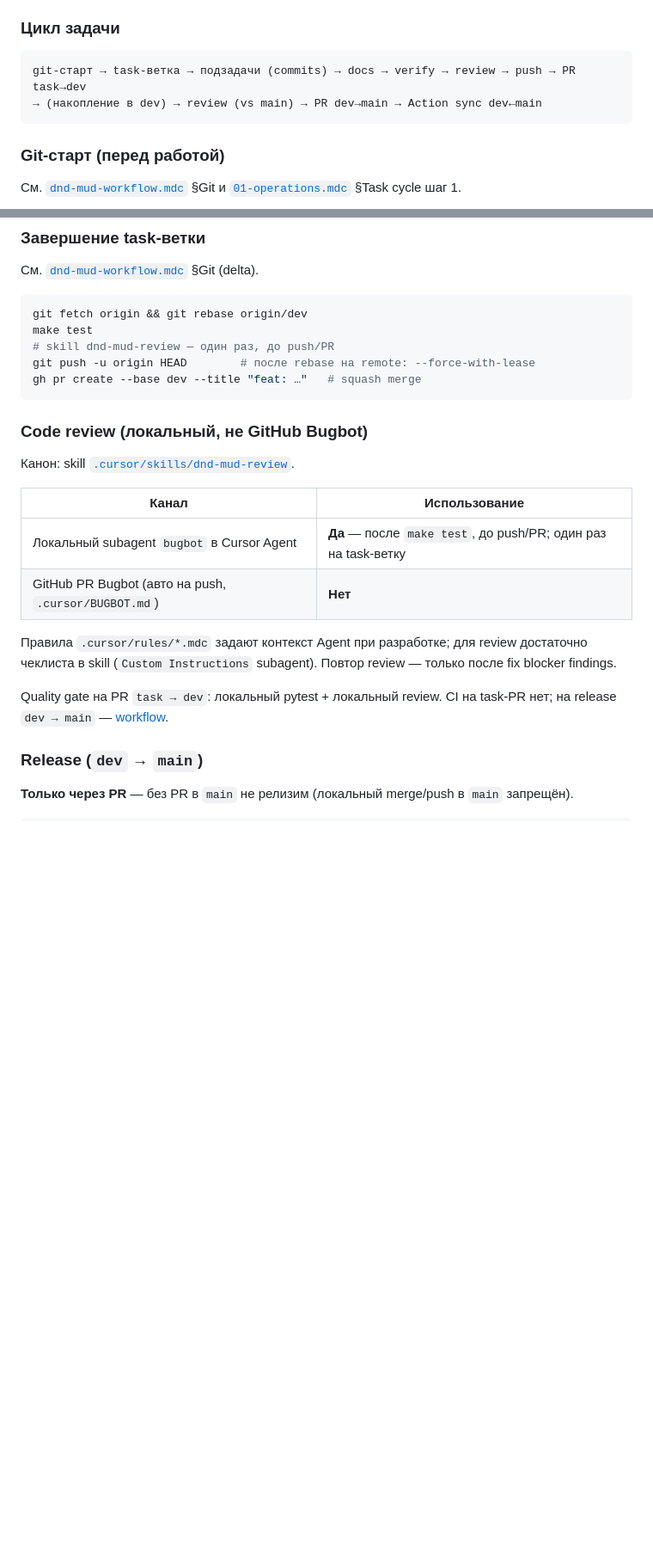
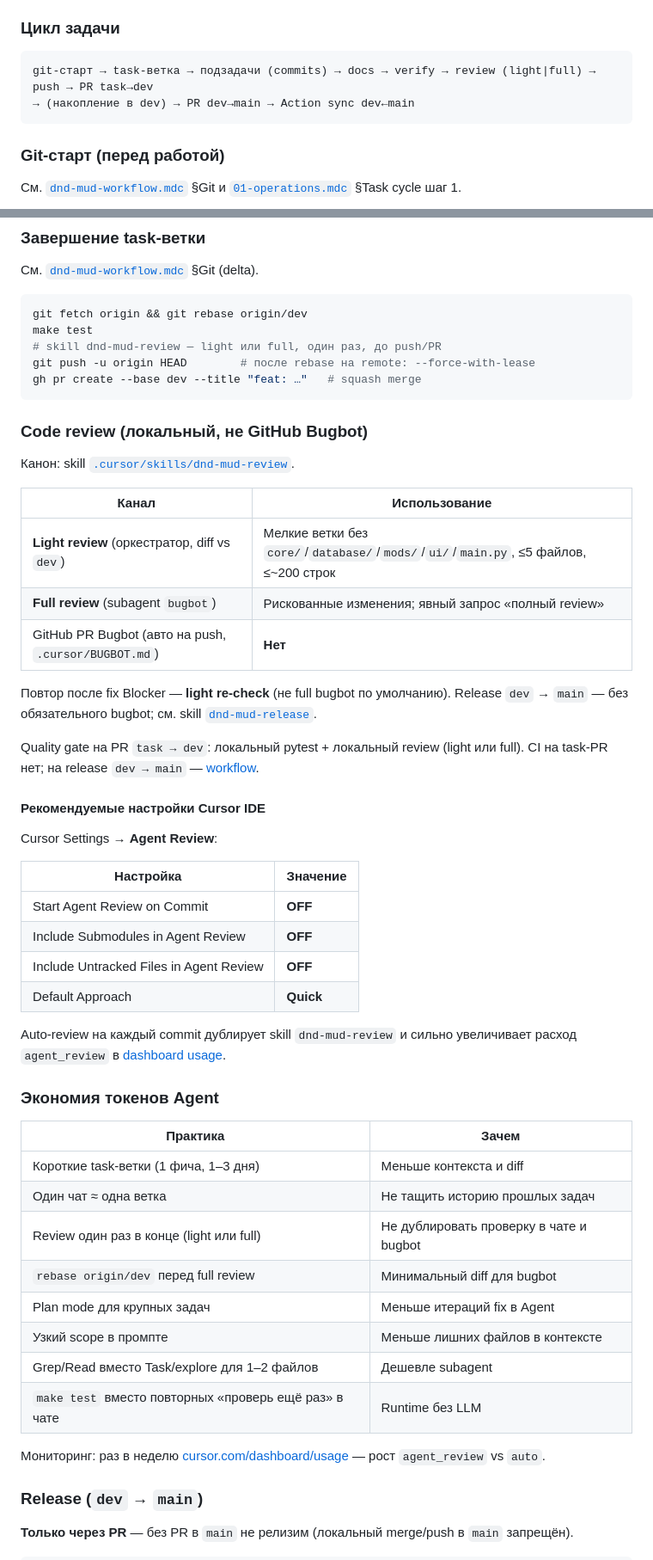
Before and after one commit to discipleartem/dnd_mud, a Markdown page: docs/DEVELOPMENT.md, 2 parts joined by grey strips. Shown at 86% size. GitHub-like rendering; blank space fills up the shorter version.

Commit message:
docs: document token usage policy and Cursor IDE settings
Tiered review, agent habits, and recommended Agent Review toggles in
DEVELOPMENT.md; CHANGELOG entry for the workflow change.

Co-authored-by: Cursor <cursoragent@cursor.com>

````diff
--- a/docs/DEVELOPMENT.md
+++ b/docs/DEVELOPMENT.md
@@ -208,8 +208,8 @@ IDE: расширения **GitHub Pull Requests** и **GitHub Actions** — н
 ### Цикл задачи
 
 ```
-git-старт → task-ветка → подзадачи (commits) → docs → verify → review → push → PR task→dev
-→ (накопление в dev) → review (vs main) → PR dev→main → Action sync dev←main
+git-старт → task-ветка → подзадачи (commits) → docs → verify → review (light|full) → push → PR task→dev
+→ (накопление в dev) → PR dev→main → Action sync dev←main
 ```
 
 ### Git-старт (перед работой)
@@ -232,7 +232,7 @@ git checkout -b feat/my-task
 ```bash
 git fetch origin && git rebase origin/dev
 make test
-# skill dnd-mud-review — один раз, до push/PR
+# skill dnd-mud-review — light или full, один раз, до push/PR
 git push -u origin HEAD        # после rebase на remote: --force-with-lease
 gh pr create --base dev --title "feat: …"   # squash merge
 ```
@@ -243,12 +243,41 @@ gh pr create --base dev --title "feat: …"   # squash merge
 
 | Канал | Использование |
 |-------|----------------|
-| Локальный subagent `bugbot` в Cursor Agent | **Да** — после `make test`, до push/PR; один раз на task-ветку |
+| **Light review** (оркестратор, diff vs `dev`) | Мелкие ветки без `core/`/`database/`/`mods/`/`ui/`/`main.py`, ≤5 файлов, ≤~200 строк |
+| **Full review** (subagent `bugbot`) | Рискованные изменения; явный запрос «полный review» |
 | GitHub PR Bugbot (авто на push, `.cursor/BUGBOT.md`) | **Нет** |
 
-Правила `.cursor/rules/*.mdc` задают контекст Agent при разработке; для review достаточно чеклиста в skill (`Custom Instructions` subagent). Повтор review — только после fix blocker findings.
+Повтор после fix Blocker — **light re-check** (не full bugbot по умолчанию). Release `dev` → `main` — без обязательного bugbot; см. skill [`dnd-mud-release`](../.cursor/skills/dnd-mud-release/SKILL.md).
 
-Quality gate на PR `task → dev`: локальный pytest + локальный review. CI на task-PR нет; на release `dev → main` — [workflow](../.github/workflows/pr-dev-to-main-check.yml).
+Quality gate на PR `task → dev`: локальный pytest + локальный review (light или full). CI на task-PR нет; на release `dev → main` — [workflow](../.github/workflows/pr-dev-to-main-check.yml).
+
+#### Рекомендуемые настройки Cursor IDE
+
+Cursor Settings → **Agent Review**:
+
+| Настройка | Значение |
+|-----------|----------|
+| Start Agent Review on Commit | **OFF** |
+| Include Submodules in Agent Review | **OFF** |
+| Include Untracked Files in Agent Review | **OFF** |
+| Default Approach | **Quick** |
+
+Auto-review на каждый commit дублирует skill `dnd-mud-review` и сильно увеличивает расход `agent_review` в [dashboard usage](https://cursor.com/dashboard/usage).
+
+### Экономия токенов Agent
+
+| Практика | Зачем |
+|----------|-------|
+| Короткие task-ветки (1 фича, 1–3 дня) | Меньше контекста и diff |
+| Один чат ≈ одна ветка | Не тащить историю прошлых задач |
+| Review один раз в конце (light или full) | Не дублировать проверку в чате и bugbot |
+| `rebase origin/dev` перед full review | Минимальный diff для bugbot |
+| Plan mode для крупных задач | Меньше итераций fix в Agent |
+| Узкий scope в промпте | Меньше лишних файлов в контексте |
+| Grep/Read вместо Task/explore для 1–2 файлов | Дешевле subagent |
+| `make test` вместо повторных «проверь ещё раз» в чате | Runtime без LLM |
+
+Мониторинг: раз в неделю [cursor.com/dashboard/usage](https://cursor.com/dashboard/usage) — рост `agent_review` vs `auto`.
 
 ### Release (`dev` → `main`)
 
````
Also changed, not shown: docs/CHANGELOG.md (+1 -0 lines).
